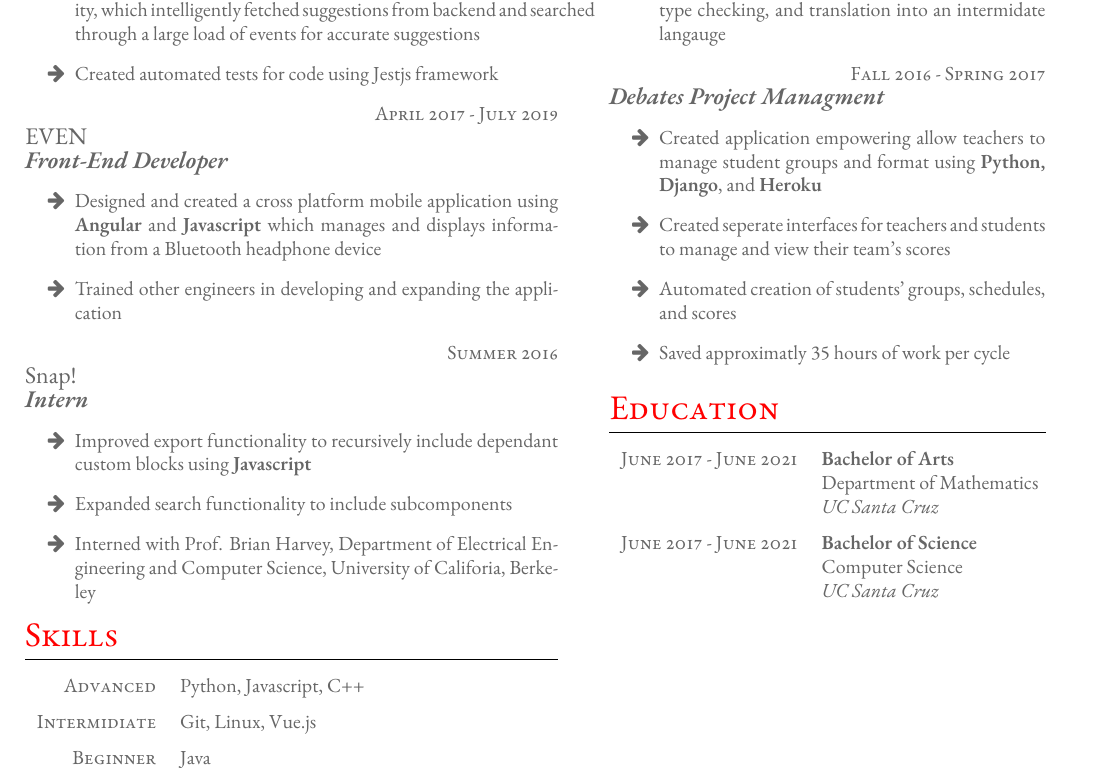
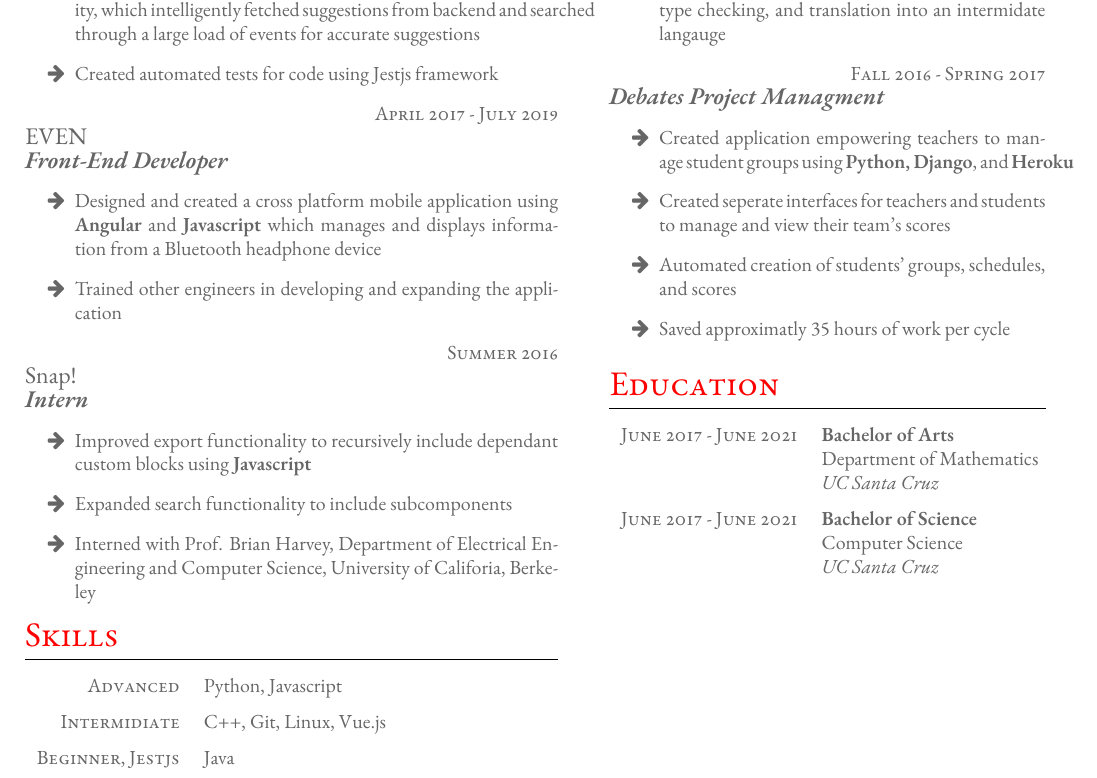
Before and after one commit to ilayraz/latex-resume, a LaTeX CV (cv.tex): part of the page, cut so that both start at the same text. Compiled offline with XeLaTeX.

Commit message:
Corrected wording

```diff
--- a/cv.tex
+++ b/cv.tex
@@ -88,11 +88,11 @@
 
 \section{Skills}
 \begin{supertabular}{rl}
-  \tableentry{Advanced}{Python, Javascript, C++}{space}
+  \tableentry{Advanced}{Python, Javascript}{space}
 
-  \tableentry{Intermidiate}{Git, Linux, Vue.js}{space}
+  \tableentry{Intermidiate}{C++, Git, Linux, Vue.js}{space}
 
-  \tableentry{Beginner}{Java}{space}
+  \tableentry{Beginner, Jestjs}{Java}{space}
 \end{supertabular}
 
 
@@ -122,8 +122,8 @@
 {}{}
 {Debates Project Managment}{}
 {
-  \item Created application empowering allow teachers to manage
-    student groups and format using \textbf{Python, Django},
+  \item Created application empowering teachers to manage
+    student groups using \textbf{Python, Django},
     and \textbf{Heroku}
   \item Created seperate interfaces for teachers and students to
     manage and view their team's scores
```
